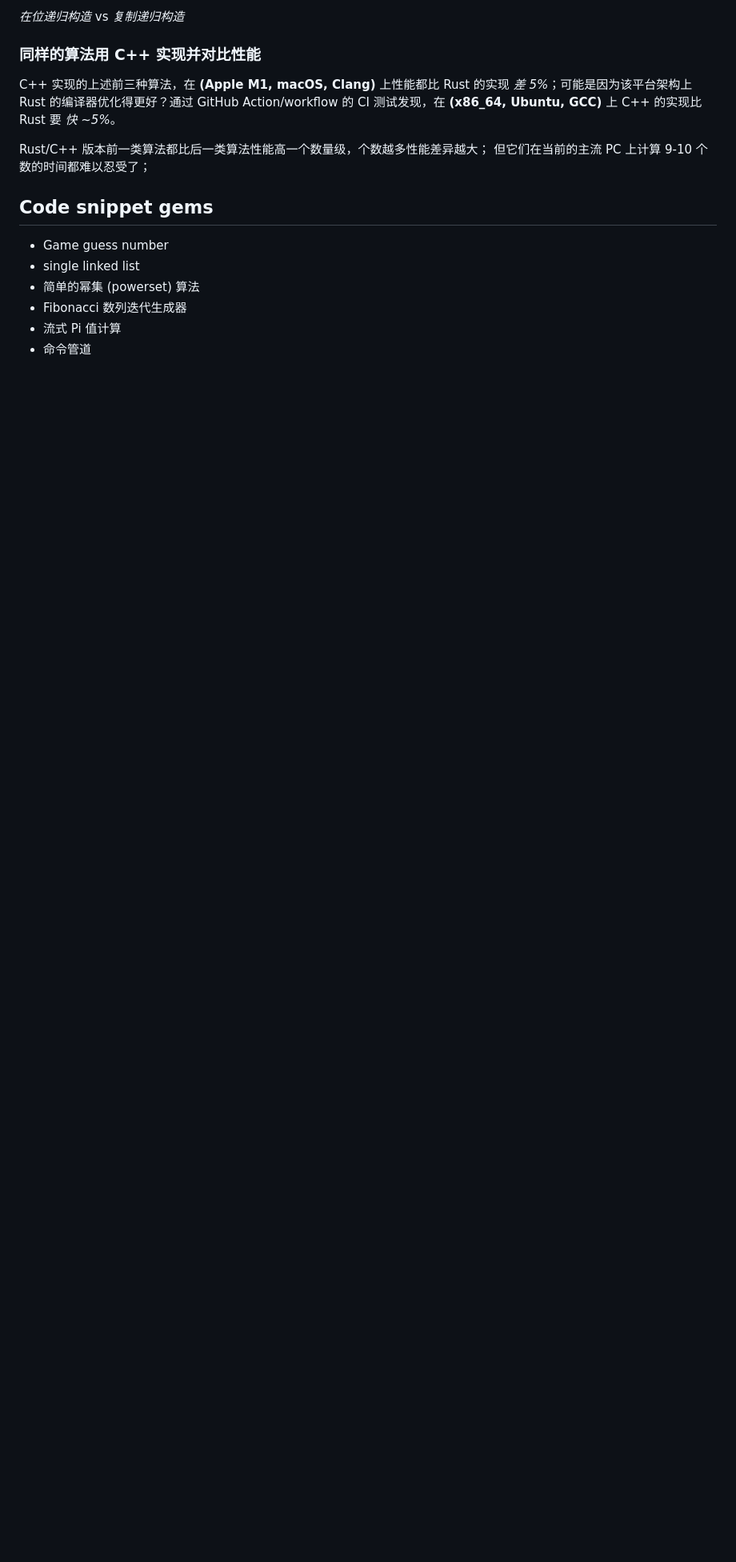
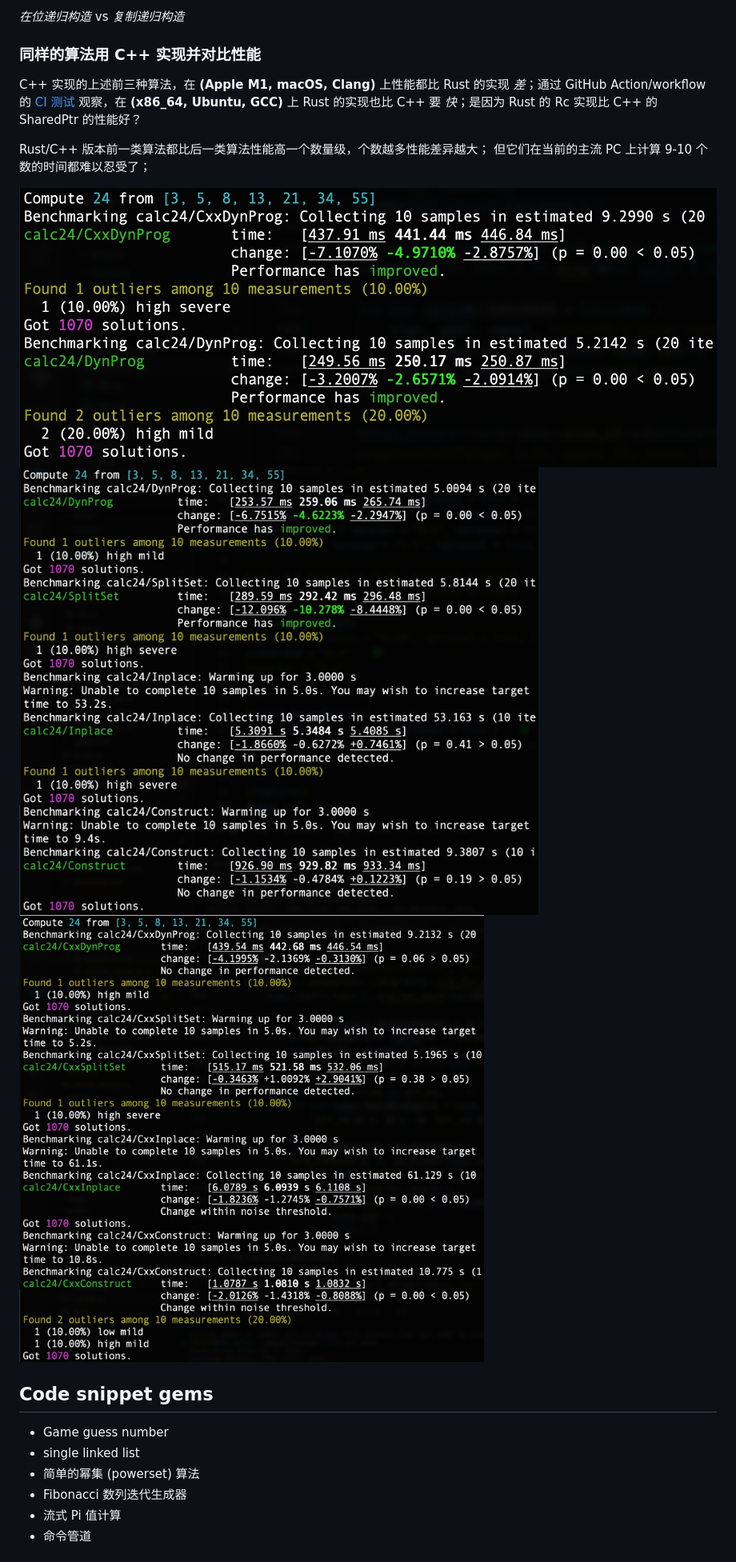
Before and after one commit to mhfan/inrust, a Markdown page: README.md, the part around the change. Shown at 80% size. GitHub-like rendering; pictures changed too: assets/perf-cxx.jpg (added), assets/perf-dynprog.jpg (added), assets/perf-rust.jpg (added); blank space fills up the shorter version.

```diff
--- a/README.md
+++ b/README.md
@@ -51,10 +51,14 @@ _在位递归构造_ vs _复制递归构造_
 
 ### 同样的算法用 C++ 实现并对比性能
 
-C++ 实现的上述前三种算法，在 **(Apple M1, macOS, Clang)** 上性能都比 Rust 的实现 _差 5%_；可能是因为该平台架构上 Rust 的编译器优化得更好？通过 GitHub Action/workflow 的 CI 测试发现，在 **(x86_64, Ubuntu, GCC)** 上 C++ 的实现比 Rust 要 _快 ~5%_。
+C++ 实现的上述前三种算法，在 **(Apple M1, macOS, Clang)** 上性能都比 Rust 的实现 _差_；通过 GitHub Action/workflow 的 [CI 测试](https://github.com/mhfan/inrust/actions/runs/3254281354/jobs/5342349987) 观察，在 **(x86_64, Ubuntu, GCC)** 上 Rust 的实现也比 C++ 要 _快_；是因为 Rust 的 Rc 实现比 C++ 的 SharedPtr 的性能好？
 
 Rust/C++ 版本前一类算法都比后一类算法性能高一个数量级，个数越多性能差异越大；
 但它们在当前的主流 PC 上计算 9-10 个数的时间都难以忍受了；
+
+![Performance of DynProg](assets/perf-dynprog.jpg)
+![Performance in Rust](assets/perf-rust.jpg)
+![Performance in C++](assets/perf-cxx.jpg)
 
 ## Code snippet gems
 
```
Also changed, not shown: 2 other files.
